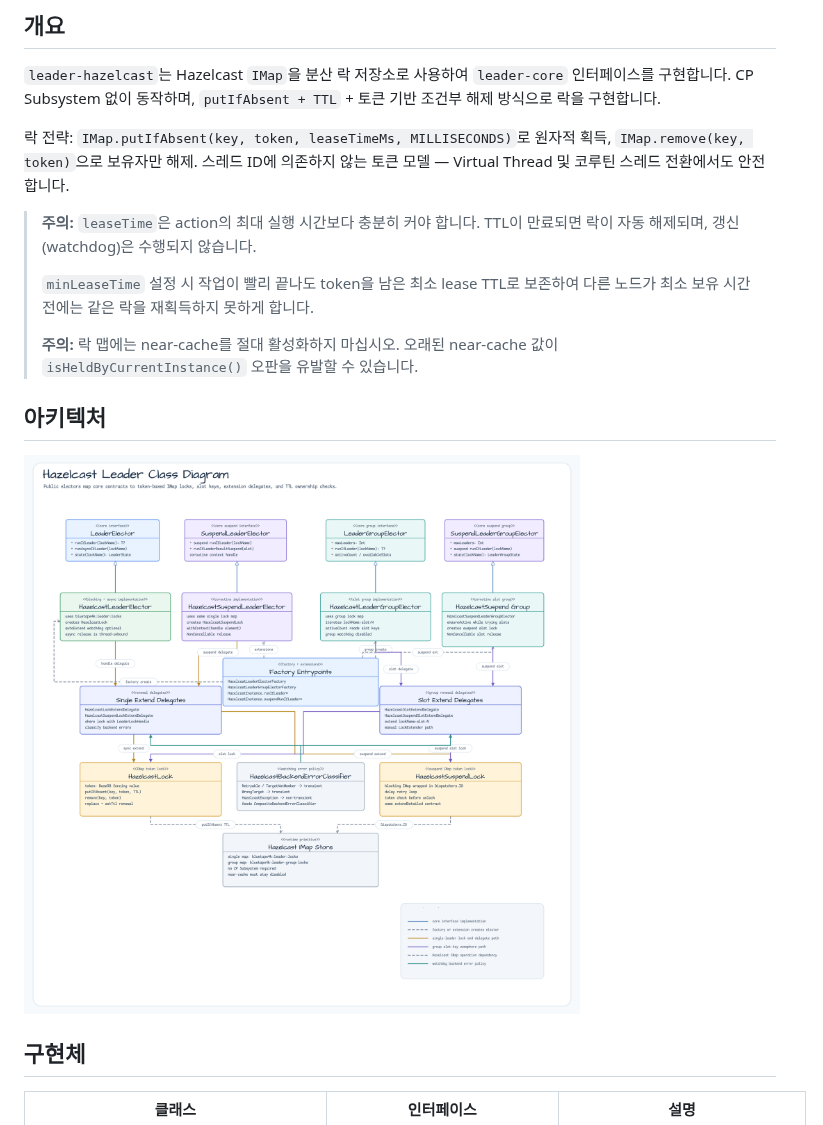
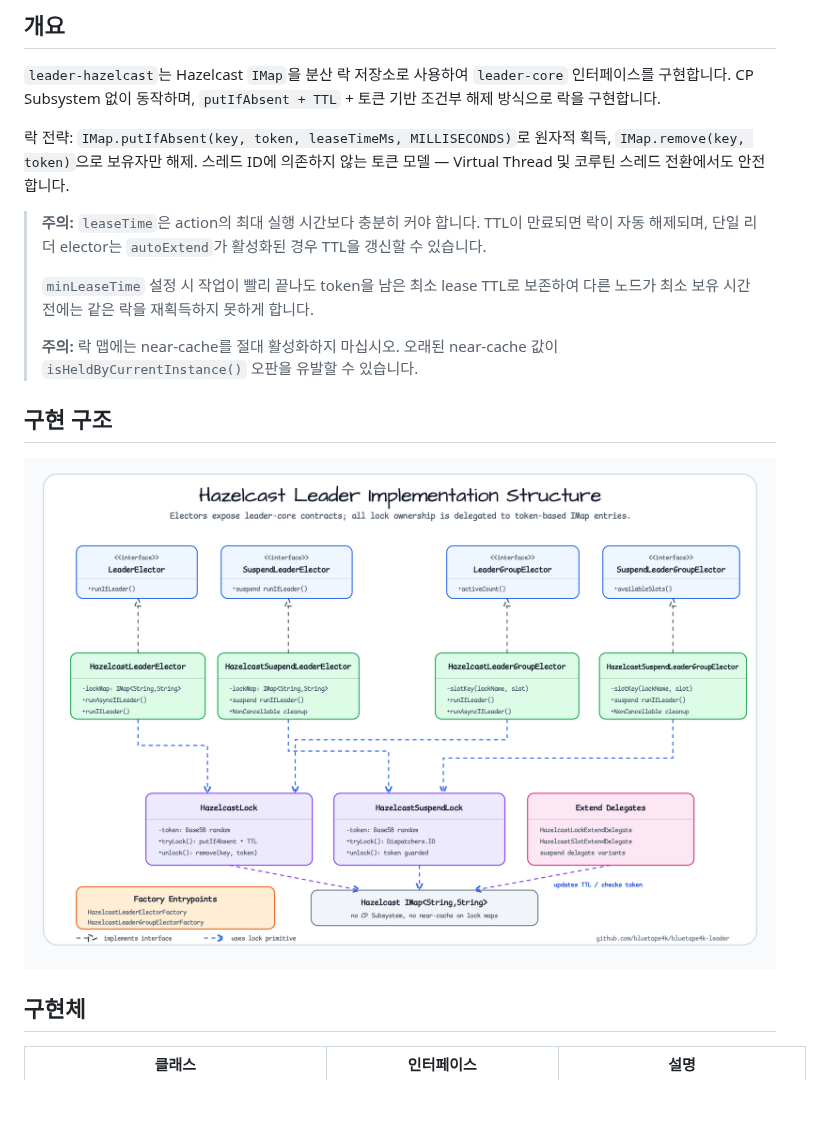
Before and after one commit to bluetape4k/bluetape4k-leader, a Markdown page: leader-hazelcast/README.ko.md, the part around one of its changes. Rendered like a GitHub page; pictures changed too: docs/images/readme-diagrams/leader-hazelcast-class-01.png; blank space fills up the shorter version.

```diff
--- a/leader-hazelcast/README.ko.md
+++ b/leader-hazelcast/README.ko.md
@@ -13,12 +13,12 @@ Hazelcast 기반 분산 리더 선출 — 블로킹, 비동기, Virtual Thread,
 락 전략: `IMap.putIfAbsent(key, token, leaseTimeMs, MILLISECONDS)`로 원자적 획득, `IMap.remove(key, token)`으로 보유자만 해제. 스레드 ID에 의존하지 않는 토큰 모델 — Virtual Thread 및 코루틴 스레드 전환에서도 안전합니다.
 
 > **주의:** `leaseTime`은 action의 최대 실행 시간보다 충분히 커야 합니다.
-> TTL이 만료되면 락이 자동 해제되며, 갱신(watchdog)은 수행되지 않습니다.
+> TTL이 만료되면 락이 자동 해제되며, 단일 리더 elector는 `autoExtend`가 활성화된 경우 TTL을 갱신할 수 있습니다.
 >
 > `minLeaseTime` 설정 시 작업이 빨리 끝나도 token을 남은 최소 lease TTL로 보존하여 다른 노드가 최소 보유 시간 전에는 같은 락을 재획득하지 못하게 합니다.
 >
 > **주의:** 락 맵에는 near-cache를 절대 활성화하지 마십시오.
 > 오래된 near-cache 값이 `isHeldByCurrentInstance()` 오판을 유발할 수 있습니다.
 
-## 아키텍처
+## 구현 구조
 
```
Also changed, not shown: other parts of leader-hazelcast/README.ko.md (+3 -3 lines), docs/lessons/2026-06-15-reader-first-diagram-iteration.md (+14 -0 lines), leader-hazelcast/README.md (+3 -3 lines), docs/images/readme-diagrams/leader-hazelcast-sequence-02.png, docs/images/readme-diagrams/leader-hazelcast-sequence-03.png, 3 other files.
